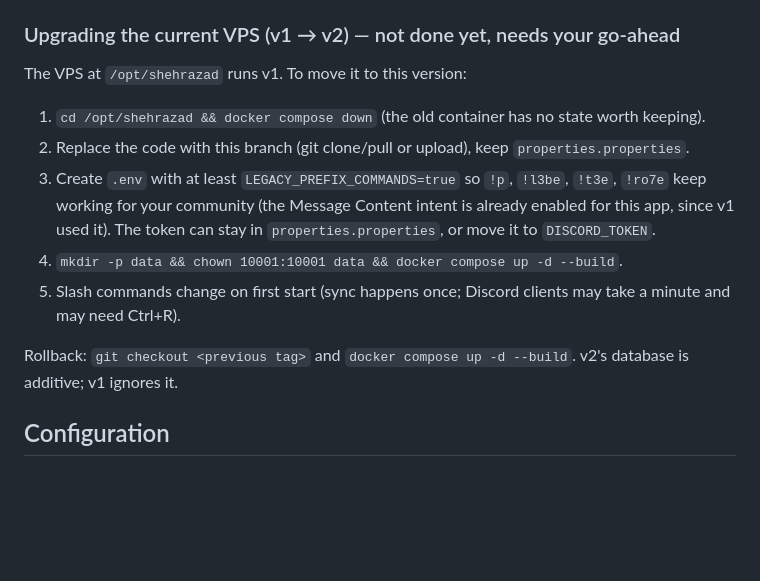
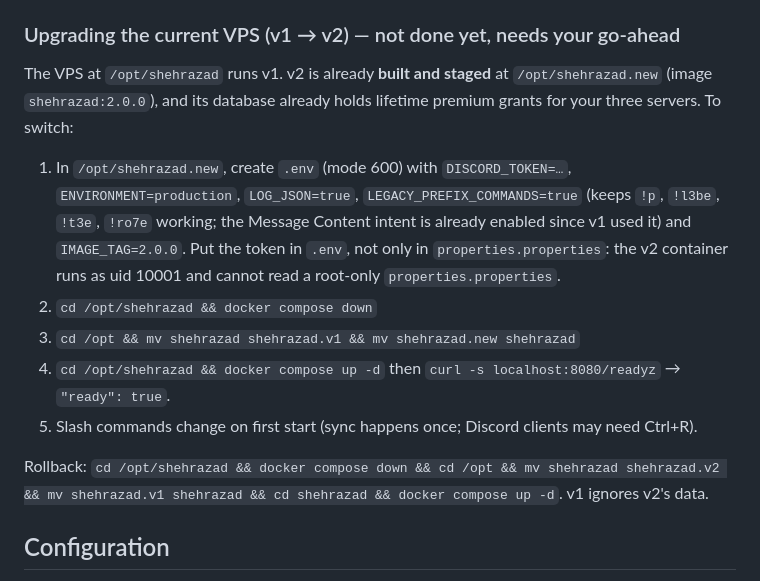
Before and after one commit to Moe-Ara/Shehrazad, a Markdown page: docs/operator-guide.md, the part around the change. Rendered like a GitHub page; blank space fills up the shorter version.

Commit message:
Docs: v2 is staged on the VPS; token must be in .env for the non-root container
Co-Authored-By: Claude Opus 5.5 <noreply@anthropic.com>

```diff
--- a/docs/operator-guide.md
+++ b/docs/operator-guide.md
@@ -18,19 +18,22 @@ Migrations run automatically at startup (`schema_migrations` table). Run them ma
 
 ### Upgrading the current VPS (v1 → v2) — not done yet, needs your go-ahead
 
-The VPS at `/opt/shehrazad` runs v1. To move it to this version:
+The VPS at `/opt/shehrazad` runs v1. v2 is already **built and staged** at `/opt/shehrazad.new`
+(image `shehrazad:2.0.0`), and its database already holds lifetime premium grants for your three
+servers. To switch:
 
-1. `cd /opt/shehrazad && docker compose down` (the old container has no state worth keeping).
-2. Replace the code with this branch (git clone/pull or upload), keep `properties.properties`.
-3. Create `.env` with at least `LEGACY_PREFIX_COMMANDS=true` so `!p`, `!l3be`, `!t3e`, `!ro7e` keep
-   working for your community (the Message Content intent is already enabled for this app, since v1
-   used it). The token can stay in `properties.properties`, or move it to `DISCORD_TOKEN`.
-4. `mkdir -p data && chown 10001:10001 data && docker compose up -d --build`.
-5. Slash commands change on first start (sync happens once; Discord clients may take a minute and
-   may need Ctrl+R).
+1. In `/opt/shehrazad.new`, create `.env` (mode 600) with `DISCORD_TOKEN=…`,
+   `ENVIRONMENT=production`, `LOG_JSON=true`, `LEGACY_PREFIX_COMMANDS=true` (keeps `!p`, `!l3be`,
+   `!t3e`, `!ro7e` working; the Message Content intent is already enabled since v1 used it) and
+   `IMAGE_TAG=2.0.0`. Put the token in `.env`, not only in `properties.properties`: the v2 container
+   runs as uid 10001 and cannot read a root-only `properties.properties`.
+2. `cd /opt/shehrazad && docker compose down`
+3. `cd /opt && mv shehrazad shehrazad.v1 && mv shehrazad.new shehrazad`
+4. `cd /opt/shehrazad && docker compose up -d` then `curl -s localhost:8080/readyz` → `"ready": true`.
+5. Slash commands change on first start (sync happens once; Discord clients may need Ctrl+R).
 
-Rollback: `git checkout <previous tag>` and `docker compose up -d --build`. v2's database is
-additive; v1 ignores it.
+Rollback: `cd /opt/shehrazad && docker compose down && cd /opt && mv shehrazad shehrazad.v2 &&
+mv shehrazad.v1 shehrazad && cd shehrazad && docker compose up -d`. v1 ignores v2's data.
 
 ## Configuration
 
```
Also changed, not shown: docs/launch-checklist.md (+1 -1 lines).
